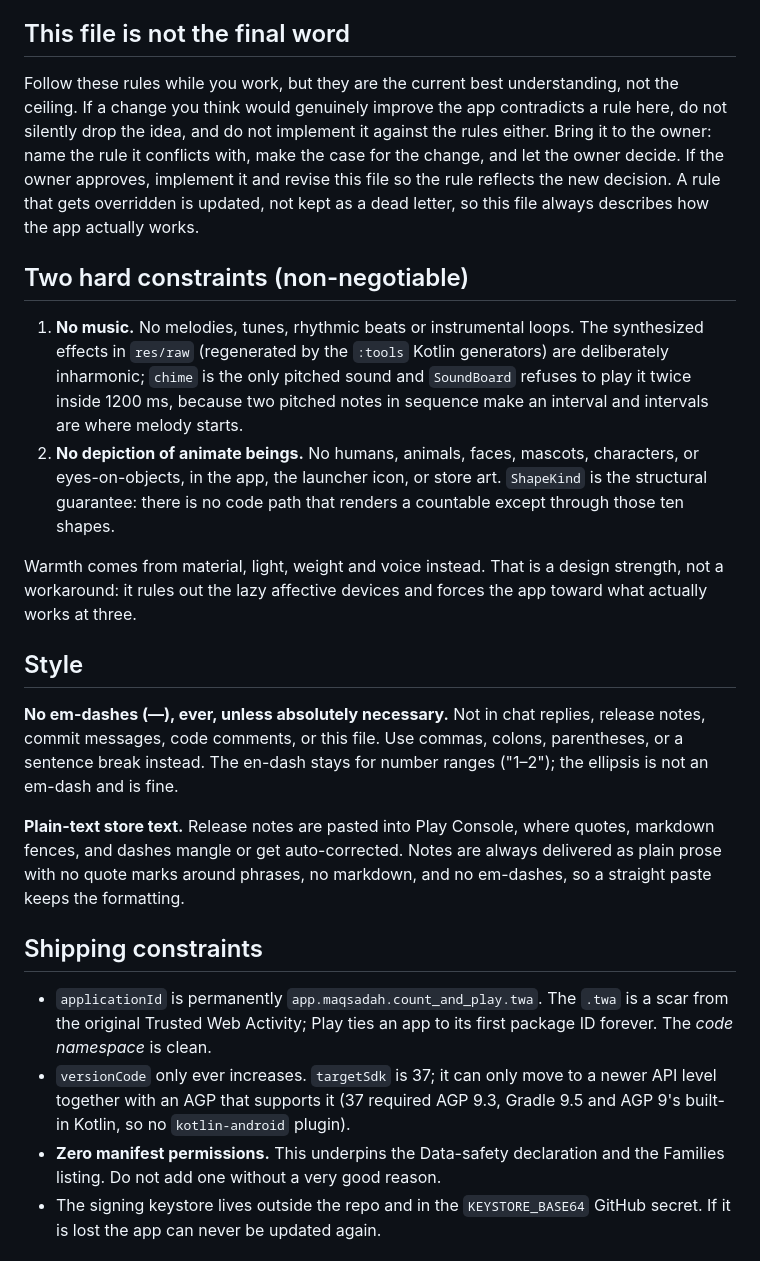
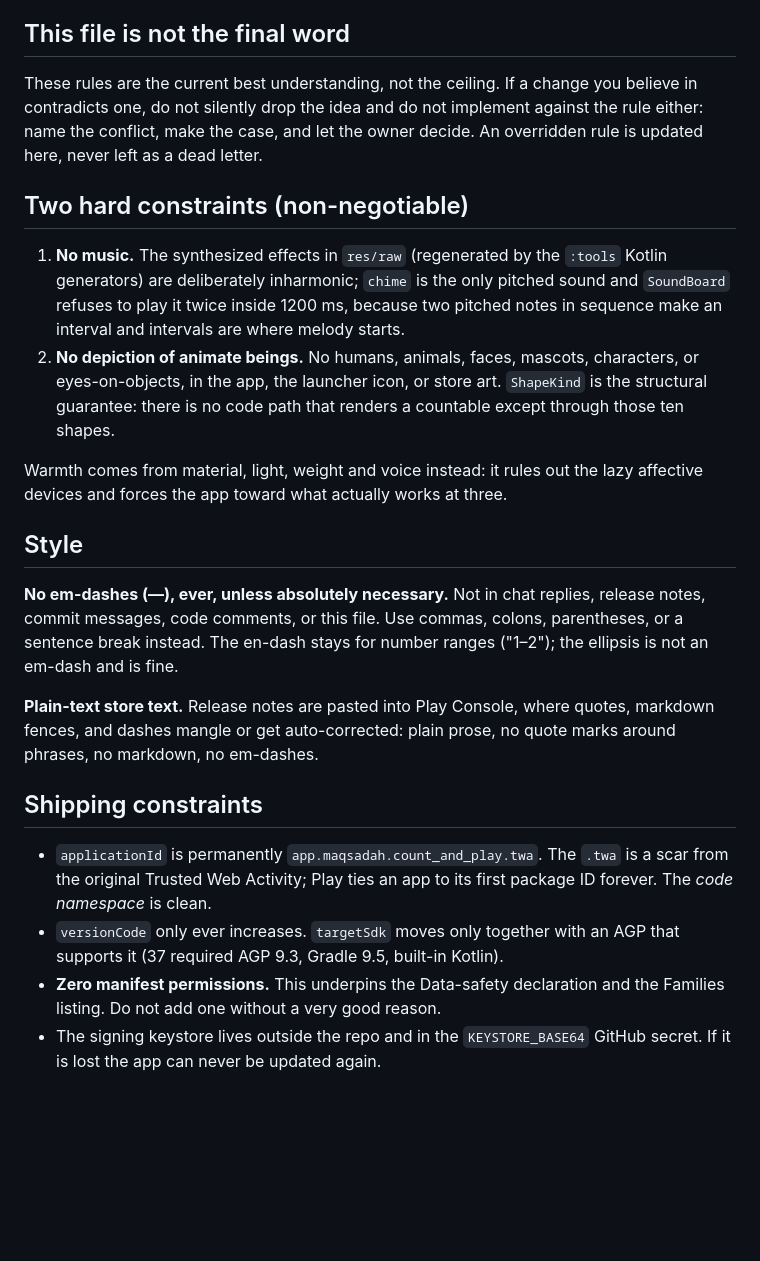
Before and after one commit to muntasimulhaque/count-and-play, a Markdown page: AGENTS.md, the part around one of its changes. Rendered like a GitHub page; blank space fills up the shorter version.

```diff
--- a/AGENTS.md
+++ b/AGENTS.md
@@ -6,30 +6,26 @@ use it too.
 
 ## This file is not the final word
 
-Follow these rules while you work, but they are the current best understanding,
-not the ceiling. If a change you think would genuinely improve the app
-contradicts a rule here, do not silently drop the idea, and do not implement it
-against the rules either. Bring it to the owner: name the rule it conflicts
-with, make the case for the change, and let the owner decide. If the owner
-approves, implement it and revise this file so the rule reflects the new
-decision. A rule that gets overridden is updated, not kept as a dead letter,
-so this file always describes how the app actually works.
+These rules are the current best understanding, not the ceiling. If a change
+you believe in contradicts one, do not silently drop the idea and do not
+implement against the rule either: name the conflict, make the case, and let
+the owner decide. An overridden rule is updated here, never left as a dead
+letter.
 
 ## Two hard constraints (non-negotiable)
 
-1. **No music.** No melodies, tunes, rhythmic beats or instrumental loops. The
-   synthesized effects in `res/raw` (regenerated by the `:tools` Kotlin generators) are
-   deliberately inharmonic; `chime` is the only pitched sound and `SoundBoard`
-   refuses to play it twice inside 1200 ms, because two pitched notes in
-   sequence make an interval and intervals are where melody starts.
+1. **No music.** The synthesized effects in `res/raw` (regenerated by the
+   `:tools` Kotlin generators) are deliberately inharmonic; `chime` is the only
+   pitched sound and `SoundBoard` refuses to play it twice inside 1200 ms,
+   because two pitched notes in sequence make an interval and intervals are
+   where melody starts.
 2. **No depiction of animate beings.** No humans, animals, faces, mascots,
    characters, or eyes-on-objects, in the app, the launcher icon, or store art.
-   `ShapeKind` is the structural guarantee: there is no code path that renders a
-   countable except through those ten shapes.
+   `ShapeKind` is the structural guarantee: there is no code path that renders
+   a countable except through those ten shapes.
 
-Warmth comes from material, light, weight and voice instead. That is a design
-strength, not a workaround: it rules out the lazy affective devices and forces
-the app toward what actually works at three.
+Warmth comes from material, light, weight and voice instead: it rules out the
+lazy affective devices and forces the app toward what actually works at three.
 
 ## Style
 
@@ -39,20 +35,18 @@ colons, parentheses, or a sentence break instead. The en-dash stays for number
 ranges ("1–2"); the ellipsis is not an em-dash and is fine.
 
 **Plain-text store text.** Release notes are pasted into Play Console, where
-quotes, markdown fences, and dashes mangle or get auto-corrected. Notes are
-always delivered as plain prose with no quote marks around phrases, no
-markdown, and no em-dashes, so a straight paste keeps the formatting.
+quotes, markdown fences, and dashes mangle or get auto-corrected: plain prose,
+no quote marks around phrases, no markdown, no em-dashes.
 
 ## Shipping constraints
 
 - `applicationId` is permanently `app.maqsadah.count_and_play.twa`. The `.twa`
   is a scar from the original Trusted Web Activity; Play ties an app to its
   first package ID forever. The *code namespace* is clean.
-- `versionCode` only ever increases. `targetSdk` is 37; it can only move to a
-  newer API level together with an AGP that supports it (37 required AGP 9.3,
-  Gradle 9.5 and AGP 9's built-in Kotlin, so no `kotlin-android` plugin).
-- **Zero manifest permissions.** This underpins the Data-safety declaration and
-  the Families listing. Do not add one without a very good reason.
+- `versionCode` only ever increases. `targetSdk` moves only together with an
+  AGP that supports it (37 required AGP 9.3, Gradle 9.5, built-in Kotlin).
+- **Zero manifest permissions.** This underpins the Data-safety declaration
+  and the Families listing. Do not add one without a very good reason.
 - The signing keystore lives outside the repo and in the `KEYSTORE_BASE64`
   GitHub secret. If it is lost the app can never be updated again.
 
```
Also changed, not shown: other parts of AGENTS.md (+58 -96 lines).
